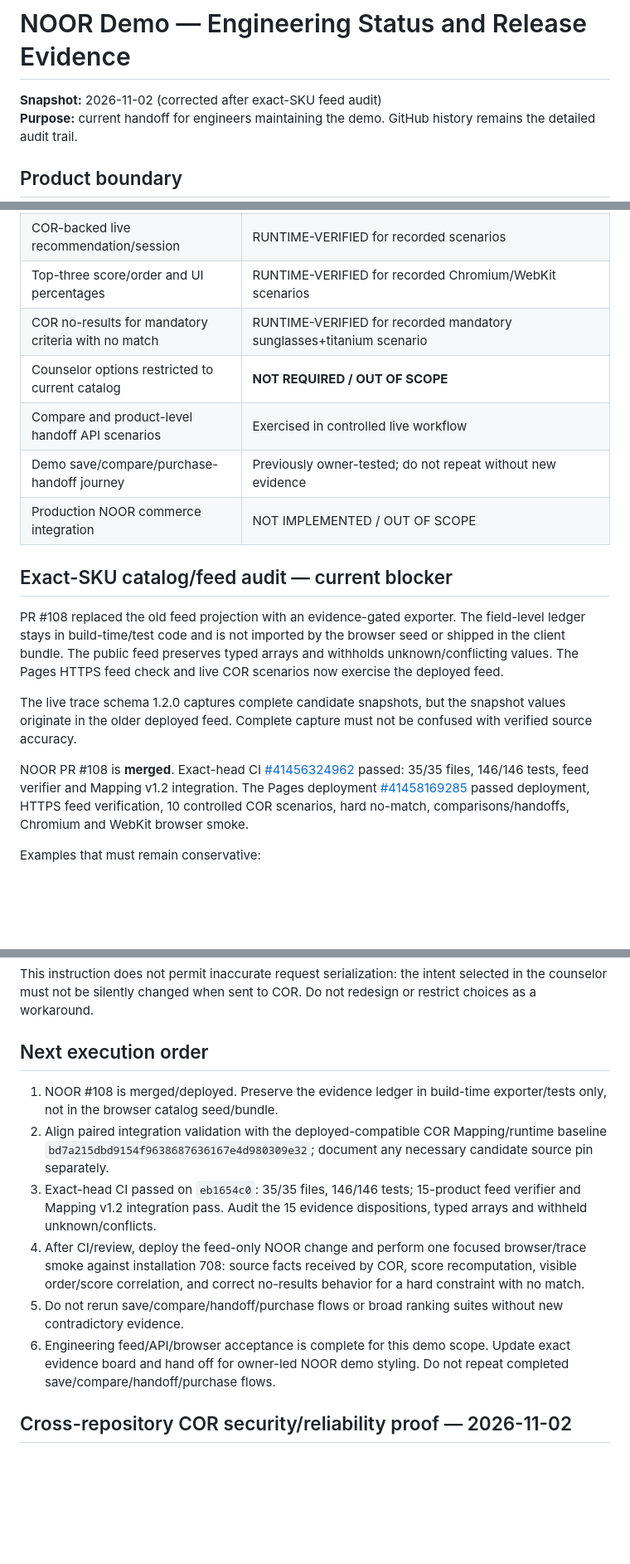
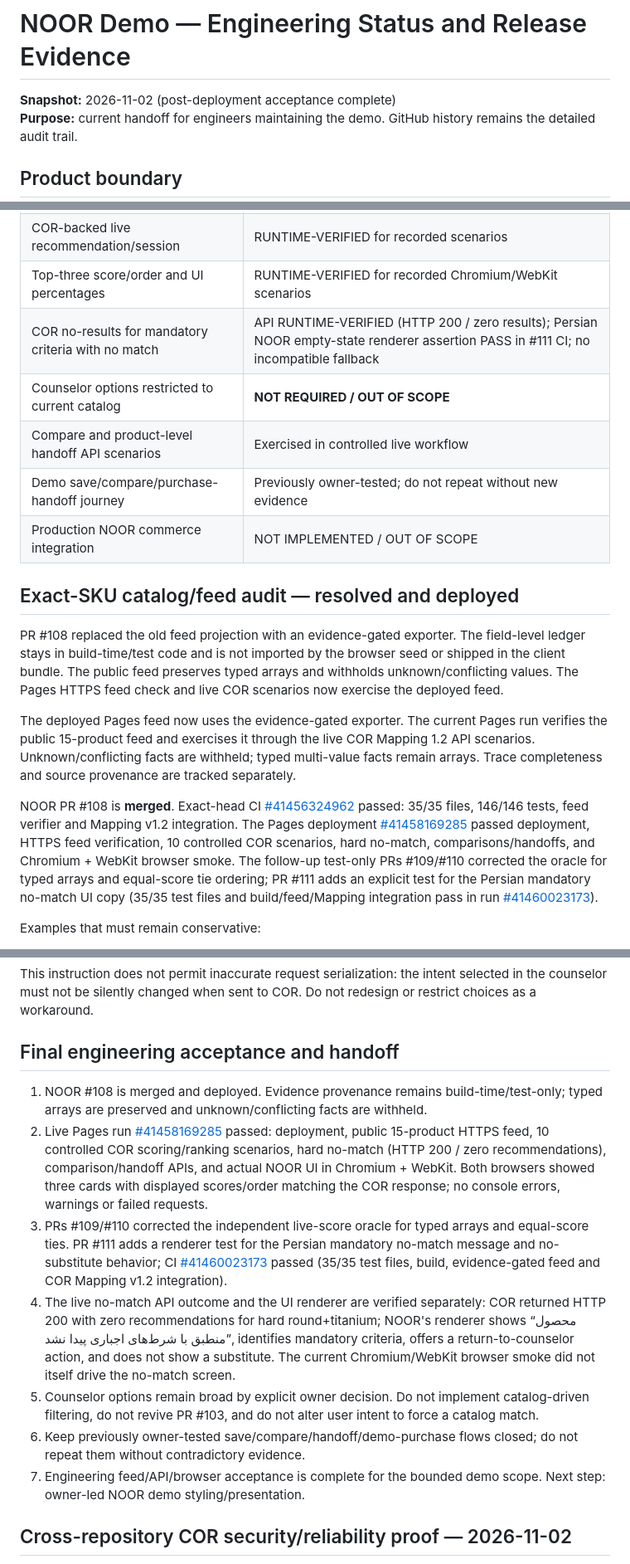
Before and after one commit to Mohamad-haghi/noor-personal-shopper, a Markdown page: docs/RELEASE_EVIDENCE_2026-11-01.md, 3 parts joined by grey strips. Shown at 83% size. GitHub-like rendering; blank space fills up the shorter version.

Commit message:
docs: close NOOR feed and live acceptance stage

```diff
--- a/docs/RELEASE_EVIDENCE_2026-11-01.md
+++ b/docs/RELEASE_EVIDENCE_2026-11-01.md
@@ -1,5 +1,5 @@
 # NOOR Demo — Engineering Status and Release Evidence
-**Snapshot:** 2026-11-02 (corrected after exact-SKU feed audit)
+**Snapshot:** 2026-11-02 (post-deployment acceptance complete)
 **Purpose:** current handoff for engineers maintaining the demo. GitHub history remains the detailed audit trail.
 
 ## Product boundary
@@ -45,19 +45,19 @@ NOOR is a Persian-first demo/reference storefront for the COR Shopper decision e
 | Exact-SKU evidence ledger and typed feed | **MERGED + DEPLOYED** in PR #108; exact-head CI 35/35 files, 146/146 tests; Pages run #41458169285 feed, API and Chromium checks passed |
 | COR-backed live recommendation/session | RUNTIME-VERIFIED for recorded scenarios |
 | Top-three score/order and UI percentages | RUNTIME-VERIFIED for recorded Chromium/WebKit scenarios |
-| COR no-results for mandatory criteria with no match | RUNTIME-VERIFIED for recorded mandatory sunglasses+titanium scenario |
+| COR no-results for mandatory criteria with no match | API RUNTIME-VERIFIED (HTTP 200 / zero results); Persian NOOR empty-state renderer assertion PASS in #111 CI; no incompatible fallback |
 | Counselor options restricted to current catalog | **NOT REQUIRED / OUT OF SCOPE** |
 | Compare and product-level handoff API scenarios | Exercised in controlled live workflow |
 | Demo save/compare/purchase-handoff journey | Previously owner-tested; do not repeat without new evidence |
 | Production NOOR commerce integration | NOT IMPLEMENTED / OUT OF SCOPE |
 
-## Exact-SKU catalog/feed audit — current blocker
+## Exact-SKU catalog/feed audit — resolved and deployed
 
 PR #108 replaced the old feed projection with an evidence-gated exporter. The field-level ledger stays in build-time/test code and is not imported by the browser seed or shipped in the client bundle. The public feed preserves typed arrays and withholds unknown/conflicting values. The Pages HTTPS feed check and live COR scenarios now exercise the deployed feed.
 
-The live trace schema 1.2.0 captures complete candidate snapshots, but the snapshot values originate in the older deployed feed. Complete capture must not be confused with verified source accuracy.
+The deployed Pages feed now uses the evidence-gated exporter. The current Pages run verifies the public 15-product feed and exercises it through the live COR Mapping 1.2 API scenarios. Unknown/conflicting facts are withheld; typed multi-value facts remain arrays. Trace completeness and source provenance are tracked separately.
 
-NOOR PR #108 is **merged**. Exact-head CI [#41456324962](https://github.com/Mohamad-haghi/noor-personal-shopper/actions/runs/41456324962) passed: 35/35 files, 146/146 tests, feed verifier and Mapping v1.2 integration. The Pages deployment [#41458169285](https://github.com/Mohamad-haghi/noor-personal-shopper/actions/runs/41458169285) passed deployment, HTTPS feed verification, 10 controlled COR scenarios, hard no-match, comparisons/handoffs, Chromium and WebKit browser smoke.
+NOOR PR #108 is **merged**. Exact-head CI [#41456324962](https://github.com/Mohamad-haghi/noor-personal-shopper/actions/runs/41456324962) passed: 35/35 files, 146/146 tests, feed verifier and Mapping v1.2 integration. The Pages deployment [#41458169285](https://github.com/Mohamad-haghi/noor-personal-shopper/actions/runs/41458169285) passed deployment, HTTPS feed verification, 10 controlled COR scenarios, hard no-match, comparisons/handoffs, and Chromium + WebKit browser smoke. The follow-up test-only PRs #109/#110 corrected the oracle for typed arrays and equal-score tie ordering; PR #111 adds an explicit test for the Persian mandatory no-match UI copy (35/35 test files and build/feed/Mapping integration pass in run [#41460023173](https://github.com/Mohamad-haghi/noor-personal-shopper/actions/runs/41460023173)).
 
 Examples that must remain conservative:
 - Gucci GG0900S 005: disputed/unknown shape, material, color and face-fit facts must not be asserted.
@@ -72,14 +72,15 @@ Examples that must remain conservative:
 
 This instruction does not permit inaccurate request serialization: the intent selected in the counselor must not be silently changed when sent to COR. Do not redesign or restrict choices as a workaround.
 
-## Next execution order
+## Final engineering acceptance and handoff
 
-1. NOOR #108 is merged/deployed. Preserve the evidence ledger in build-time exporter/tests only, not in the browser catalog seed/bundle.
-2. Align paired integration validation with the deployed-compatible COR Mapping/runtime baseline `bd7a215dbd9154f9638687636167e4d980309e32`; document any necessary candidate source pin separately.
-3. Exact-head CI passed on `eb1654c0`: 35/35 files, 146/146 tests; 15-product feed verifier and Mapping v1.2 integration pass. Audit the 15 evidence dispositions, typed arrays and withheld unknown/conflicts.
-4. After CI/review, deploy the feed-only NOOR change and perform one focused browser/trace smoke against installation 708: source facts received by COR, score recomputation, visible order/score correlation, and correct no-results behavior for a hard constraint with no match.
-5. Do not rerun save/compare/handoff/purchase flows or broad ranking suites without new contradictory evidence.
-6. Engineering feed/API/browser acceptance is complete for this demo scope. Update exact evidence board and hand off for owner-led NOOR demo styling. Do not repeat completed save/compare/handoff/purchase flows.
+1. NOOR #108 is merged and deployed. Evidence provenance remains build-time/test-only; typed arrays are preserved and unknown/conflicting facts are withheld.
+2. Live Pages run [#41458169285](https://github.com/Mohamad-haghi/noor-personal-shopper/actions/runs/41458169285) passed: deployment, public 15-product HTTPS feed, 10 controlled COR scoring/ranking scenarios, hard no-match (HTTP 200 / zero recommendations), comparison/handoff APIs, and actual NOOR UI in Chromium + WebKit. Both browsers showed three cards with displayed scores/order matching the COR response; no console errors, warnings or failed requests.
+3. PRs #109/#110 corrected the independent live-score oracle for typed arrays and equal-score ties. PR #111 adds a renderer test for the Persian mandatory no-match message and no-substitute behavior; CI [#41460023173](https://github.com/Mohamad-haghi/noor-personal-shopper/actions/runs/41460023173) passed (35/35 test files, build, evidence-gated feed and COR Mapping v1.2 integration).
+4. The live no-match API outcome and the UI renderer are verified separately: COR returned HTTP 200 with zero recommendations for hard round+titanium; NOOR's renderer shows “محصول منطبق با شرط‌های اجباری پیدا نشد”, identifies mandatory criteria, offers a return-to-counselor action, and does not show a substitute. The current Chromium/WebKit browser smoke did not itself drive the no-match screen.
+5. Counselor options remain broad by explicit owner decision. Do not implement catalog-driven filtering, do not revive PR #103, and do not alter user intent to force a catalog match.
+6. Keep previously owner-tested save/compare/handoff/demo-purchase flows closed; do not repeat them without contradictory evidence.
+7. Engineering feed/API/browser acceptance is complete for the bounded demo scope. Next step: owner-led NOOR demo styling/presentation.
 
 ## Cross-repository COR security/reliability proof — 2026-11-02
 
```
Also changed, not shown: other parts of docs/RELEASE_EVIDENCE_2026-11-01.md (+1 -1 lines).
